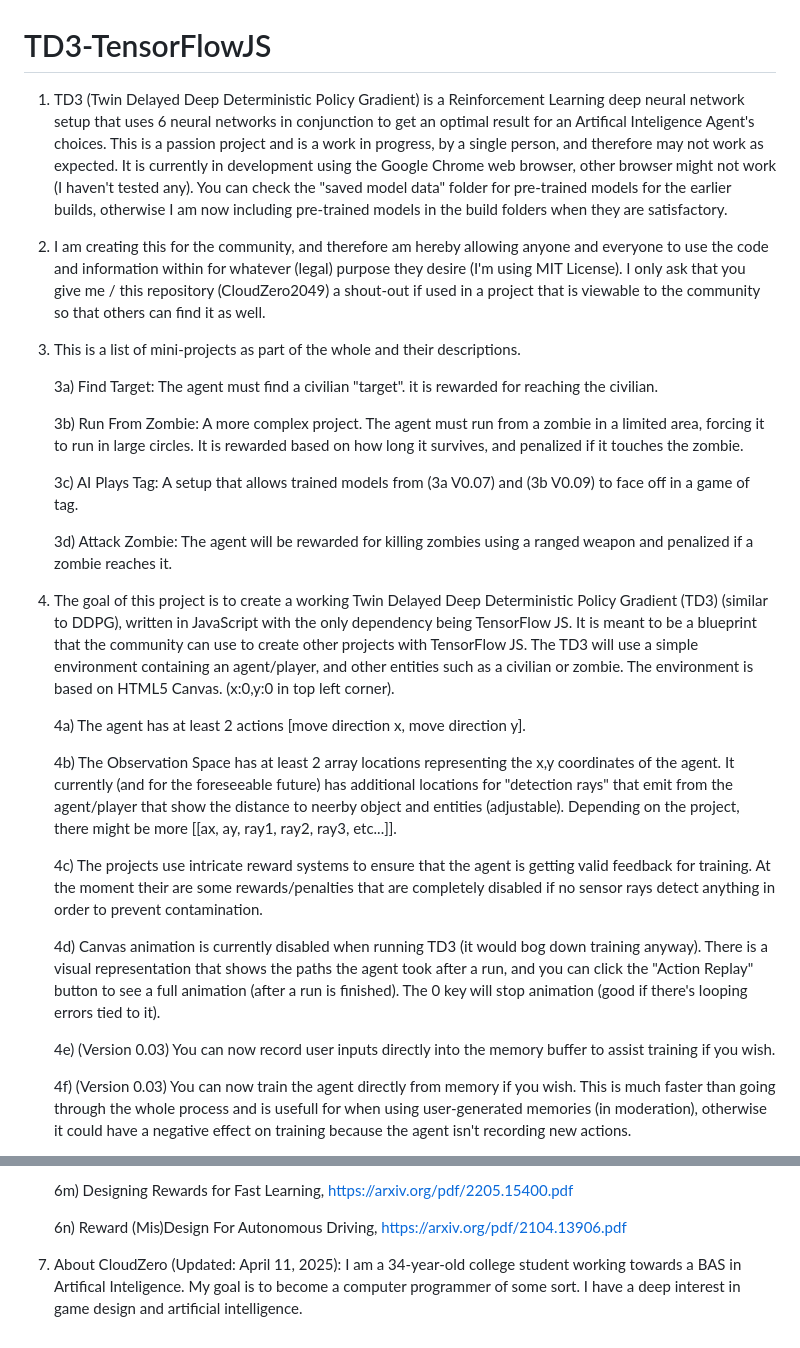
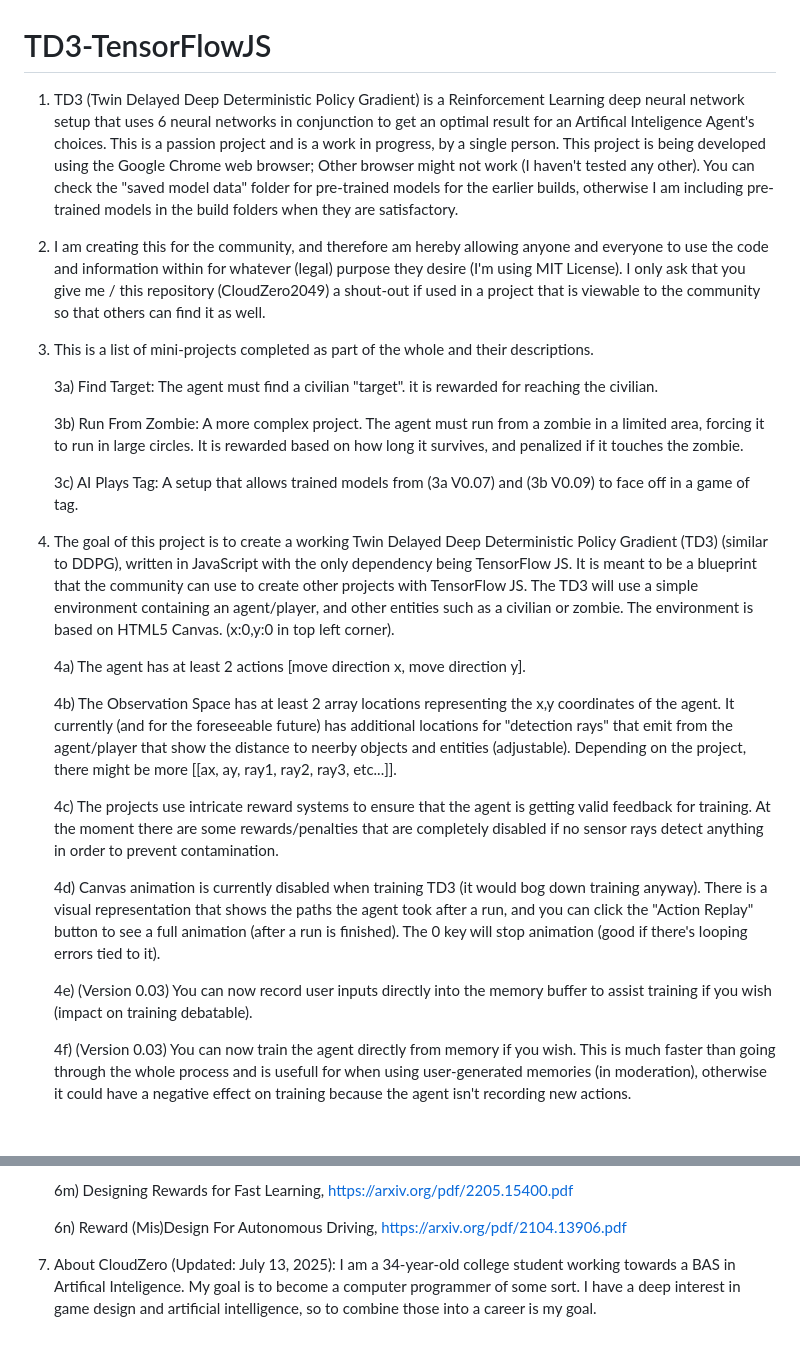
Before and after one commit to CloudZero2049/TD3-TensorFlowJS, a Markdown page: README.md, 2 parts joined by grey strips. Drawn GitHub-style; blank space fills up the shorter version.

Commit message:
Updated README (7/13/2025)

```diff
--- a/README.md
+++ b/README.md
@@ -1,9 +1,9 @@
 # TD3-TensorFlowJS
-1) TD3 (Twin Delayed Deep Deterministic Policy Gradient) is a Reinforcement Learning deep neural network setup that uses 6 neural networks in conjunction to get an optimal result for an Artifical Inteligence Agent's choices. This is a passion project and is a work in progress, by a single person, and therefore may not work as expected. It is currently in development using the Google Chrome web browser, other browser might not work (I haven't tested any). You can check the "saved model data" folder for pre-trained models for the earlier builds, otherwise I am now including pre-trained models in the build folders when they are satisfactory.
+1) TD3 (Twin Delayed Deep Deterministic Policy Gradient) is a Reinforcement Learning deep neural network setup that uses 6 neural networks in conjunction to get an optimal result for an Artifical Inteligence Agent's choices. This is a passion project and is a work in progress, by a single person. This project is being developed using the Google Chrome web browser; Other browser might not work (I haven't tested any other). You can check the "saved model data" folder for pre-trained models for the earlier builds, otherwise I am including pre-trained models in the build folders when they are satisfactory.
 
 2) I am creating this for the community, and therefore am hereby allowing anyone and everyone to use the code and information within for whatever (legal) purpose they desire (I'm using MIT License). I only ask that you give me / this repository (CloudZero2049) a shout-out if used in a project that is viewable to the community so that others can find it as well.
 
-3) This is a list of mini-projects as part of the whole and their descriptions.
+3) This is a list of mini-projects completed as part of the whole and their descriptions.
 
 	3a) Find Target: The agent must find a civilian "target".  it is rewarded for reaching the civilian.
 
@@ -11,19 +11,17 @@
 
  	3c) AI Plays Tag: A setup that allows trained models from (3a V0.07) and (3b V0.09) to face off in a game of tag.
 
-   	3d) Attack Zombie: The agent will be rewarded for killing zombies using a ranged weapon and penalized if a zombie reaches it.
-
 5) The goal of this project is to create a working Twin Delayed Deep Deterministic Policy Gradient (TD3) (similar to DDPG), written in JavaScript with the only dependency being TensorFlow JS. It is meant to be a  blueprint that the community can use to create other projects with TensorFlow JS. The TD3 will use a simple environment containing an agent/player, and other entities such as a civilian or zombie. The environment is based on HTML5 Canvas. (x:0,y:0 in top left corner).
 
 	4a) The agent has at least 2 actions [move direction x, move direction y].
 
-	4b) The Observation Space has at least 2 array locations representing the x,y coordinates of the agent. It currently (and for the foreseeable future) has additional locations for "detection rays" that 	emit from the agent/player that show the distance to neerby object and entities (adjustable). Depending on the project, there might be more [[ax, ay, ray1, ray2, ray3, etc...]].
+	4b) The Observation Space has at least 2 array locations representing the x,y coordinates of the agent. It currently (and for the foreseeable future) has additional locations for "detection rays" that 	emit from the agent/player that show the distance to neerby objects and entities (adjustable). Depending on the project, there might be more [[ax, ay, ray1, ray2, ray3, etc...]].
 
-	4c) The projects use intricate reward systems to ensure that the agent is getting valid feedback for training. At the moment their are some rewards/penalties that are completely disabled if no sensor rays 	detect anything in order to prevent contamination.
+	4c) The projects use intricate reward systems to ensure that the agent is getting valid feedback for training. At the moment there are some rewards/penalties that are completely disabled if no sensor rays 	detect anything in order to prevent contamination.
 
-	4d) Canvas animation is currently disabled when running TD3 (it would bog down training anyway). There is a visual representation that shows the paths the agent took after a run, and you can click the 	"Action Replay" button to see a full animation (after a run is finished). The 0 key will stop animation (good if there's looping errors tied to it).
+	4d) Canvas animation is currently disabled when training TD3 (it would bog down training anyway). There is a visual representation that shows the paths the agent took after a run, and you can click the 	"Action Replay" button to see a full animation (after a run is finished). The 0 key will stop animation (good if there's looping errors tied to it).
 
- 	4e) (Version 0.03) You can now record user inputs directly into the memory buffer to assist training if you wish.
+ 	4e) (Version 0.03) You can now record user inputs directly into the memory buffer to assist training if you wish (impact on training debatable).
 
    	4f) (Version 0.03) You can now train the agent directly from memory if you wish. This is much faster than going through the whole process and is usefull for when using user-generated memories (in 		moderation), otherwise it could have a negative effect on training because the agent isn't recording new actions.
 
@@ -59,4 +57,4 @@
 
    	6n) Reward (Mis)Design For Autonomous Driving, https://arxiv.org/pdf/2104.13906.pdf
 
-9) About CloudZero (Updated: April 11, 2025): I am a 34-year-old college student working towards a BAS in Artifical Inteligence. My goal is to become a computer programmer of some sort. I have a deep interest in game design and artificial intelligence.
+9) About CloudZero (Updated: July 13, 2025): I am a 34-year-old college student working towards a BAS in Artifical Inteligence. My goal is to become a computer programmer of some sort. I have a deep interest in game design and artificial intelligence, so to combine those into a career is my goal.
```
